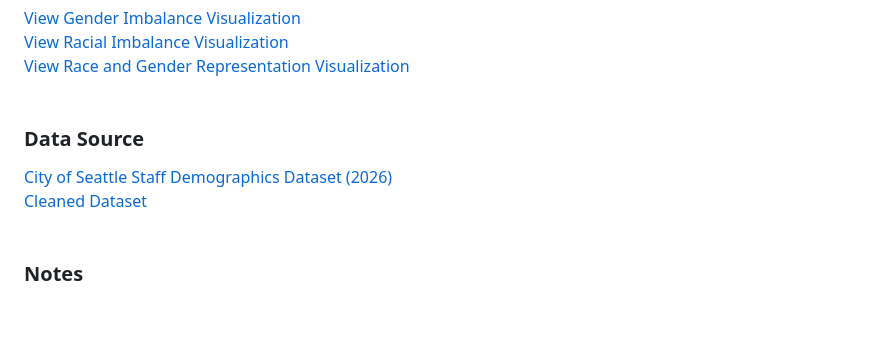
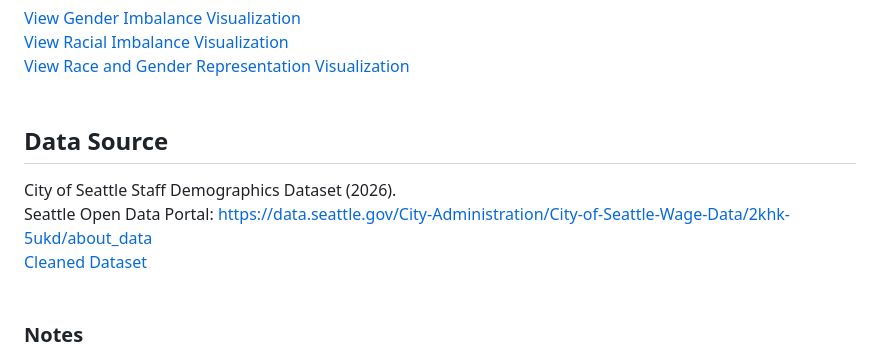
Before and after one commit to ebonylz/BDATA497, a Markdown page: Flourish2/README.md, the part around the change. Drawn GitHub-style; blank space fills up the shorter version.

Commit message:
Update README.md
attempting to fix the link to open data portal

```diff
--- a/Flourish2/README.md
+++ b/Flourish2/README.md
@@ -26,8 +26,10 @@ Additional data decisions were made to improve clarity and reliability. Departme
 [View Racial Imbalance Visualization](https://public.flourish.studio/visualisation/28621861) <br>
 [View Race and Gender Representation Visualization](https://public.flourish.studio/visualisation/28620858/) <br><br>
 
-### Data Source <br>
-[City of Seattle Staff Demographics Dataset (2026)](https://data.seattle.gov/City-Administration/City-of-Seattle-Staff-Demographics/5avq-r9hj/about_data) <br>
+## Data Source
+
+City of Seattle Staff Demographics Dataset (2026).
+Seattle Open Data Portal: https://data.seattle.gov/City-Administration/City-of-Seattle-Wage-Data/2khk-5ukd/about_data <br>
 [Cleaned Dataset](CityOfSeattleWageData.xlsx) <br><br>
 
 ### Notes <br>
```
